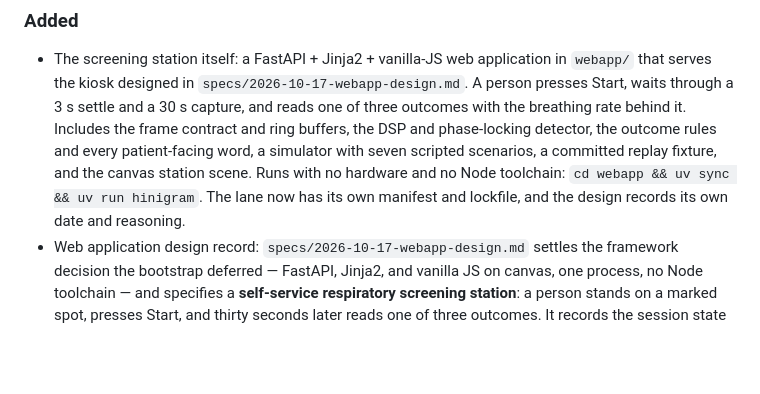
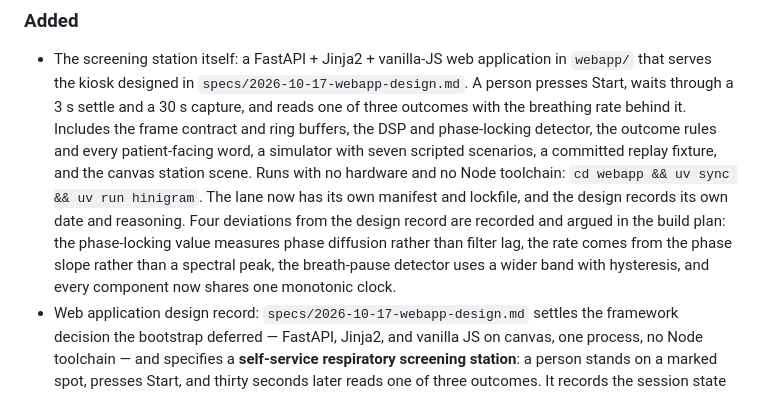
Before and after one commit to andrewhmir/gengineer-pjdsc-2026, a Markdown page: CHANGELOG.md, the part around the change. GitHub-like rendering; blank space fills up the shorter version.

```diff
--- a/CHANGELOG.md
+++ b/CHANGELOG.md
@@ -19,7 +19,11 @@ human-readable summary a judge or a returning teammate can read without walking
   phase-locking detector, the outcome rules and every patient-facing word, a simulator with
   seven scripted scenarios, a committed replay fixture, and the canvas station scene. Runs with
   no hardware and no Node toolchain: `cd webapp && uv sync && uv run hinigram`. The lane now has
-  its own manifest and lockfile, and the design records its own date and reasoning.
+  its own manifest and lockfile, and the design records its own date and reasoning. Four
+  deviations from the design record are recorded and argued in the build plan: the phase-locking
+  value measures phase diffusion rather than filter lag, the rate comes from the phase slope
+  rather than a spectral peak, the breath-pause detector uses a wider band with hysteresis, and
+  every component now shares one monotonic clock.
 - Web application design record: `specs/2026-10-17-webapp-design.md` settles the framework
   decision the bootstrap deferred — FastAPI, Jinja2, and vanilla JS on canvas, one process,
   no Node toolchain — and specifies a **self-service respiratory screening station**: a person
```
Also changed, not shown: specs/2026-10-17-webapp-kiosk-plan.md (+26 -1 lines), webapp/README.md (+16 -0 lines).
